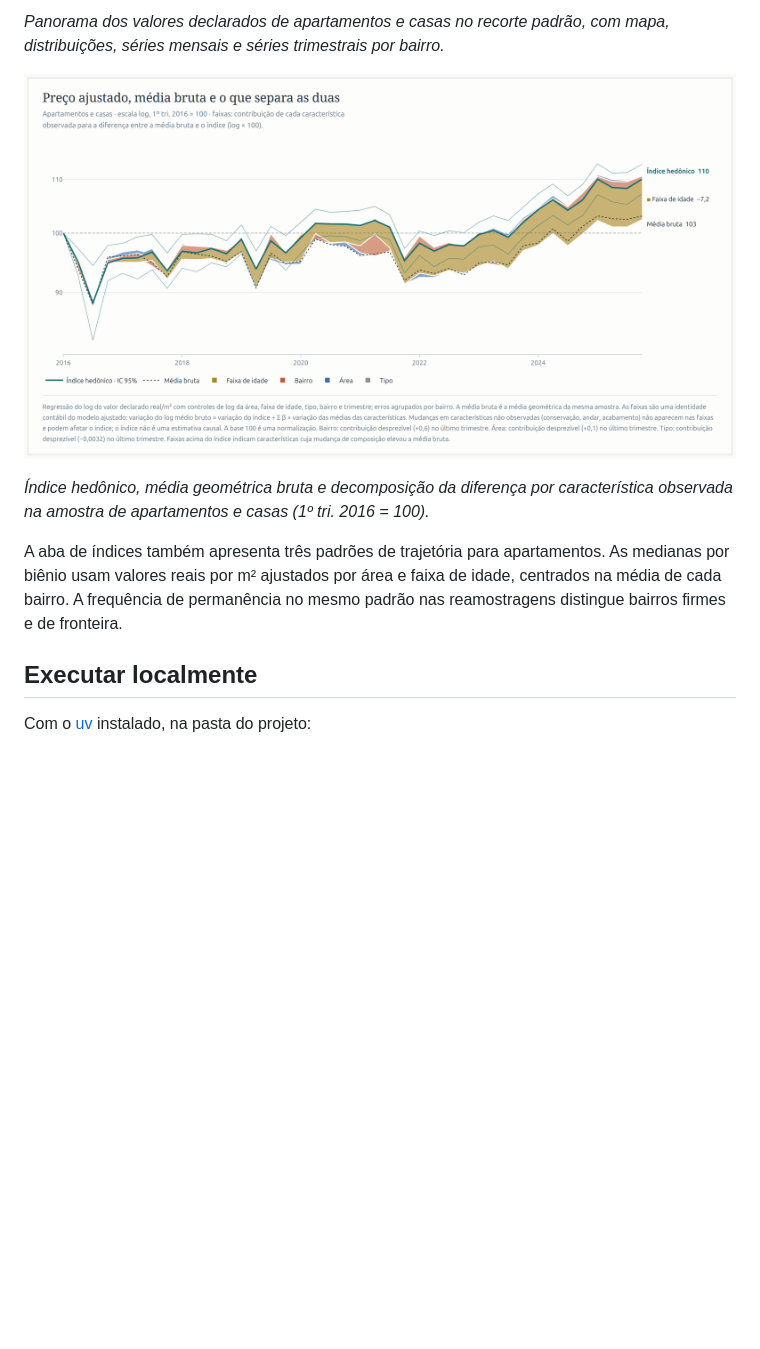
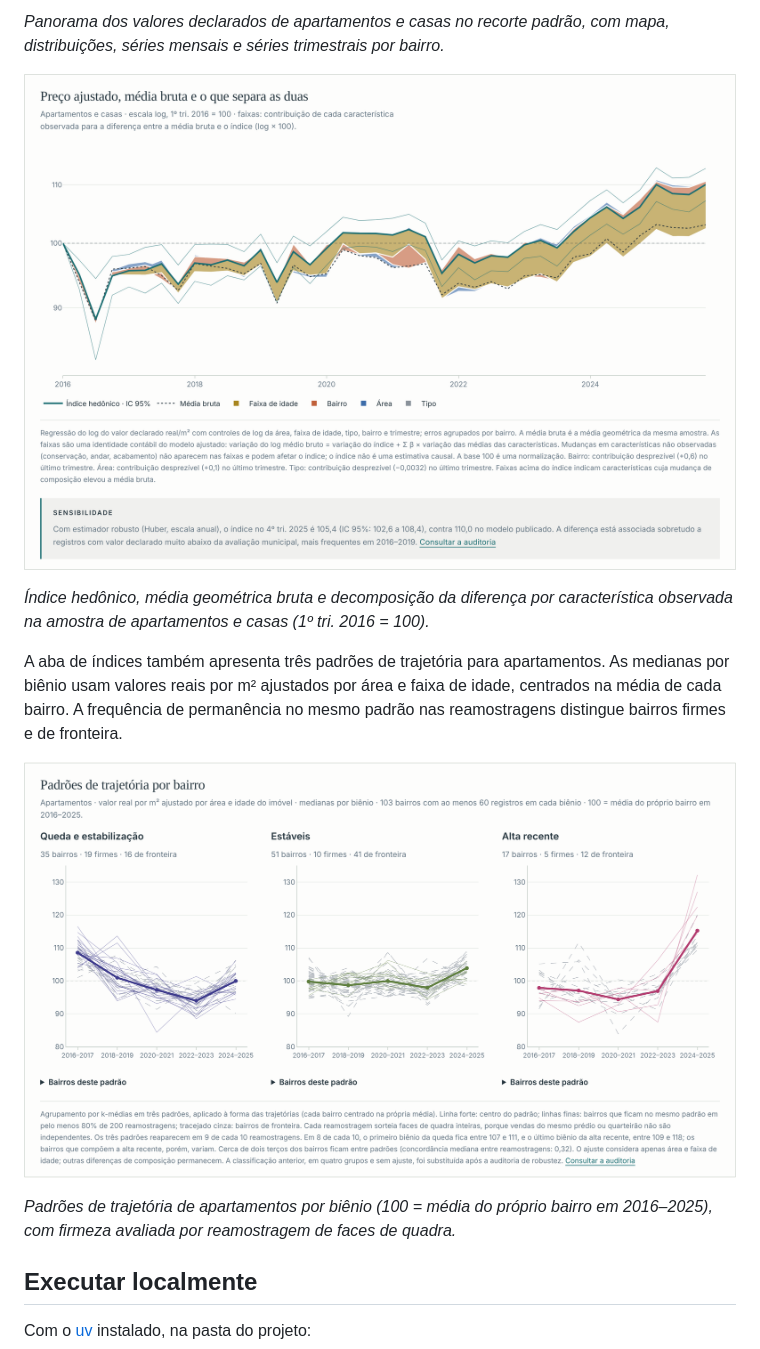
Before and after one commit to jhlopesalves/bh-itbi-dashboard, a Markdown page: README.md, the part around the change. Rendered like a GitHub page; pictures changed too: docs/images/indice-hedonico.png, docs/images/padroes-trajetoria.png (added); blank space fills up the shorter version.

Commit message:
DOC: Recapture README screenshots for the patterns release

```diff
--- a/README.md
+++ b/README.md
@@ -17,6 +17,10 @@ Mapas, distribuições e índices para explorar o mercado residencial de Belo Ho
 *Índice hedônico, média geométrica bruta e decomposição da diferença por característica observada na amostra de apartamentos e casas (1º tri. 2016 = 100).*
 
 A aba de índices também apresenta três padrões de trajetória para apartamentos. As medianas por biênio usam valores reais por m² ajustados por área e faixa de idade, centrados na média de cada bairro. A frequência de permanência no mesmo padrão nas reamostragens distingue bairros firmes e de fronteira.
+
+![Três painéis de padrões de trajetória por bairro: queda e estabilização, estáveis e alta recente, com o centro de cada padrão em linha forte, bairros firmes em linhas finas e bairros de fronteira em tracejado cinza.](docs/images/padroes-trajetoria.png)
+
+*Padrões de trajetória de apartamentos por biênio (100 = média do próprio bairro em 2016–2025), com firmeza avaliada por reamostragem de faces de quadra.*
 
 ## Executar localmente
 
```
Also changed, not shown: 1 other file.
